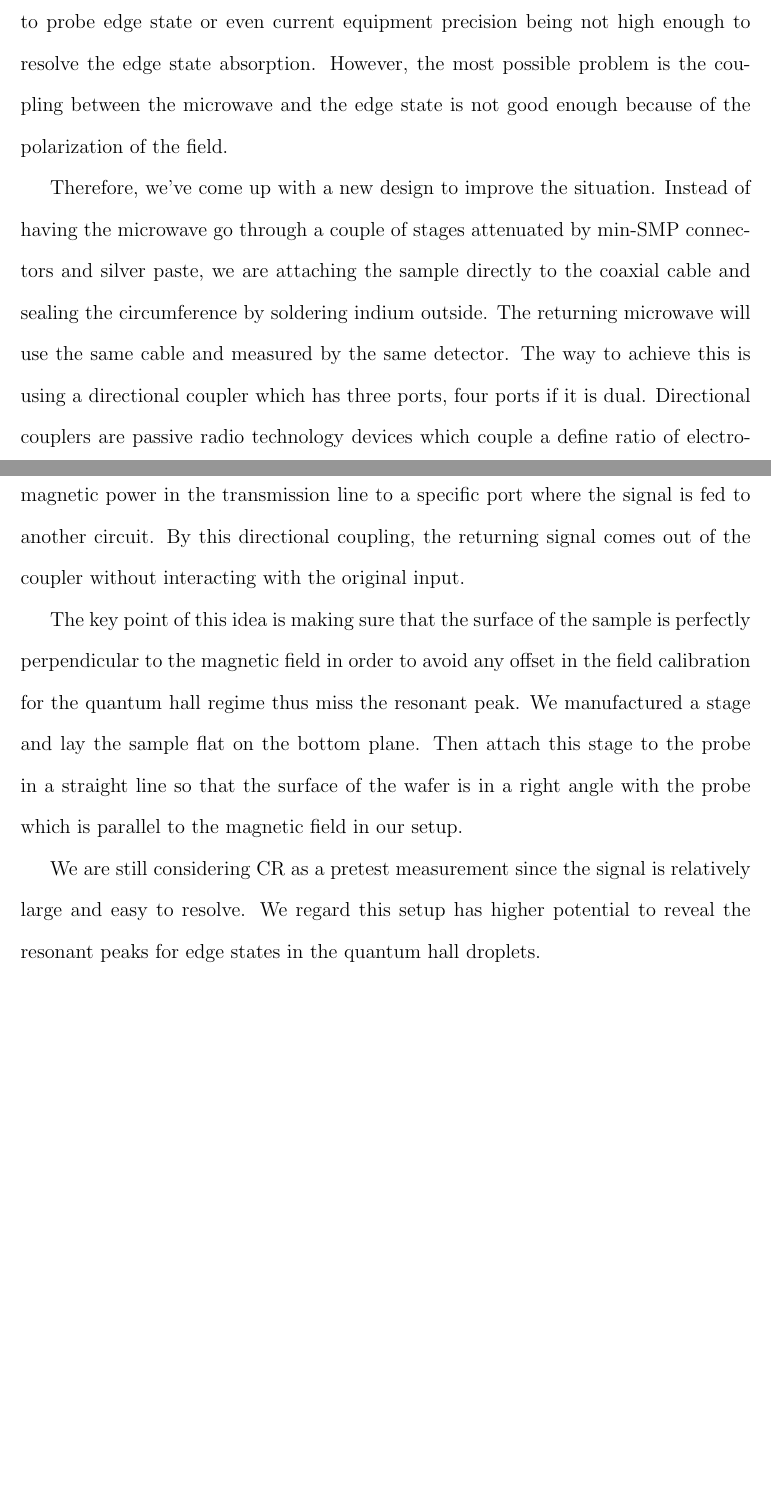
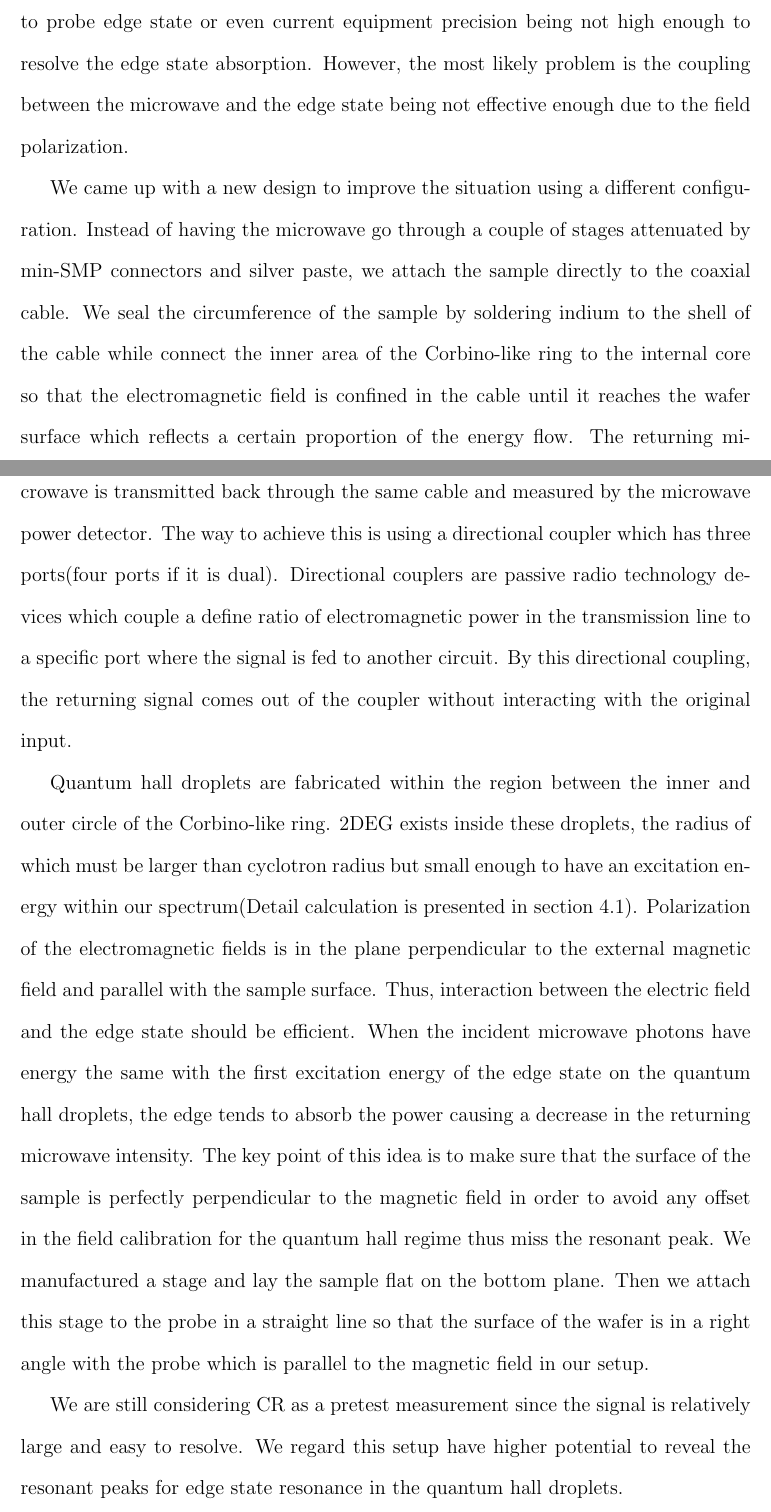
Before and after one commit to JieThompson/ResearchProgressMS, a LaTeX thesis (RPR_Jie.tex): two parts of pages 17 and 18 of 20, joined at a grey line, cut so that both start at the same text, the shorter picture padded with empty space. The pictures show the PDF file RPR_Jie.pdf that the author committed with the source.

Commit message:
more on the improvement

```diff
--- a/RPR_Jie.tex
+++ b/RPR_Jie.tex
@@ -410,22 +411,28 @@ CR is a good test for this setup at larger frequencies so that electrons can go
 Though CR can be resolved clearly, we are unable to see authentic repeatable edge state absorption peaks
 and there are sudden bursts of noise due to reflection and thermal fluctuation.
 Possible reasons are N-grease being too thick for electric field to probe edge state or even current equipment precision being not high enough to resolve the edge state absorption.
-However, the most possible problem is the coupling between the microwave and the edge state is not good enough because of the polarization of the field.
+However, the most likely problem is the coupling between the microwave and the edge state being not effective enough due to the field polarization.
 
 
-Therefore, we've come up with a new design to improve the situation.
-Instead of having the microwave go through a couple of stages attenuated by min-SMP connectors and silver paste, we are attaching the sample directly to the coaxial cable and sealing the circumference by soldering indium outside.
-The returning microwave will use the same cable and measured by the same detector.
-The way to achieve this is using a directional coupler which has three ports, four ports if it is dual.
+We came up with a new design to improve the situation using a different configuration.
+Instead of having the microwave go through a couple of stages attenuated by min-SMP connectors and silver paste, we attach the sample directly to the coaxial cable.
+We seal the circumference of the sample by soldering indium to the shell of the cable while connect the inner area of the Corbino-like ring to the internal core so that the electromagnetic field is confined in the cable until it reaches the wafer surface which reflects a certain proportion of the energy flow.
+The returning microwave is transmitted back through the same cable and measured by the microwave power detector.
+The way to achieve this is using a directional coupler which has three ports(four ports if it is dual).
 Directional couplers are passive radio technology devices which couple a define ratio of electromagnetic power in the transmission line to a specific port where the signal is fed to another circuit.
 By this directional coupling, the returning signal comes out of the coupler without interacting with the original input.
 
-The key point of this idea is making sure that the surface of the sample is perfectly perpendicular to the magnetic field in order to avoid any offset in the field calibration for the quantum hall regime thus miss the resonant peak.
+Quantum hall droplets are fabricated within the region between the inner and outer circle of the Corbino-like ring.
+2DEG exists inside these droplets, the radius of which must be larger than cyclotron radius but small enough to have an excitation energy within our spectrum(Detail calculation is presented in section 4.1).
+Polarization of the electromagnetic fields is in the plane perpendicular to the external magnetic field and parallel with the sample surface.
+Thus, interaction between the electric field and the edge state should be efficient.
+When the incident microwave photons have energy the same with the first excitation energy of the edge state on the quantum hall droplets, the edge tends to absorb the power causing a decrease in the returning microwave intensity.
+The key point of this idea is to make sure that the surface of the sample is perfectly perpendicular to the magnetic field in order to avoid any offset in the field calibration for the quantum hall regime thus miss the resonant peak.
 We manufactured a stage and lay the sample flat on the bottom plane.
-Then attach this stage to the probe in a straight line so that the surface of the wafer is in a right angle with the probe which is parallel to the magnetic field in our setup.
+Then we attach this stage to the probe in a straight line so that the surface of the wafer is in a right angle with the probe which is parallel to the magnetic field in our setup.
 
 We are still considering CR as a pretest measurement since the signal is relatively large and easy to resolve.
-We regard this setup has higher potential to reveal the resonant peaks for edge states in the quantum hall droplets.
+We regard this setup have higher potential to reveal the resonant peaks for edge state resonance in the quantum hall droplets.
 
 
 
```
Also changed, not shown: RPR_Jie.pdf, RPR_Jie.tex (1 more changed lines).
